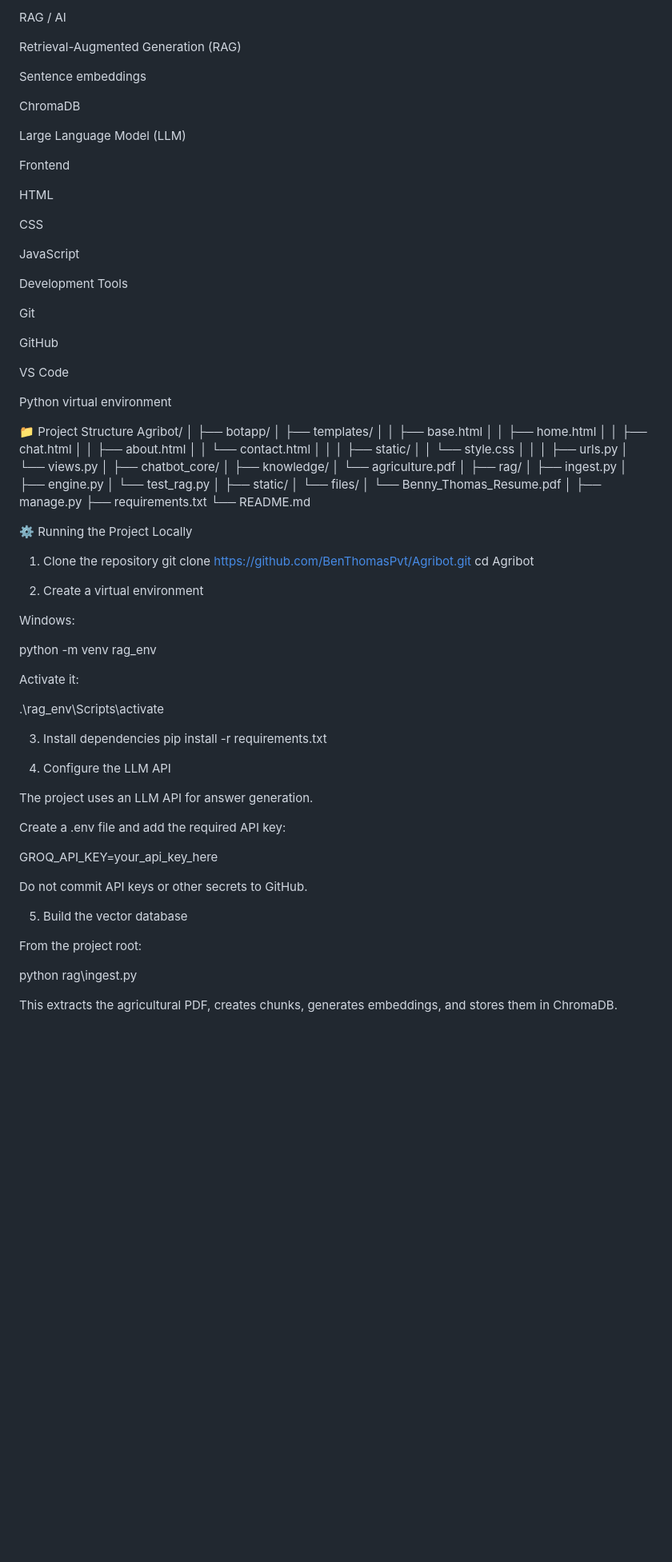
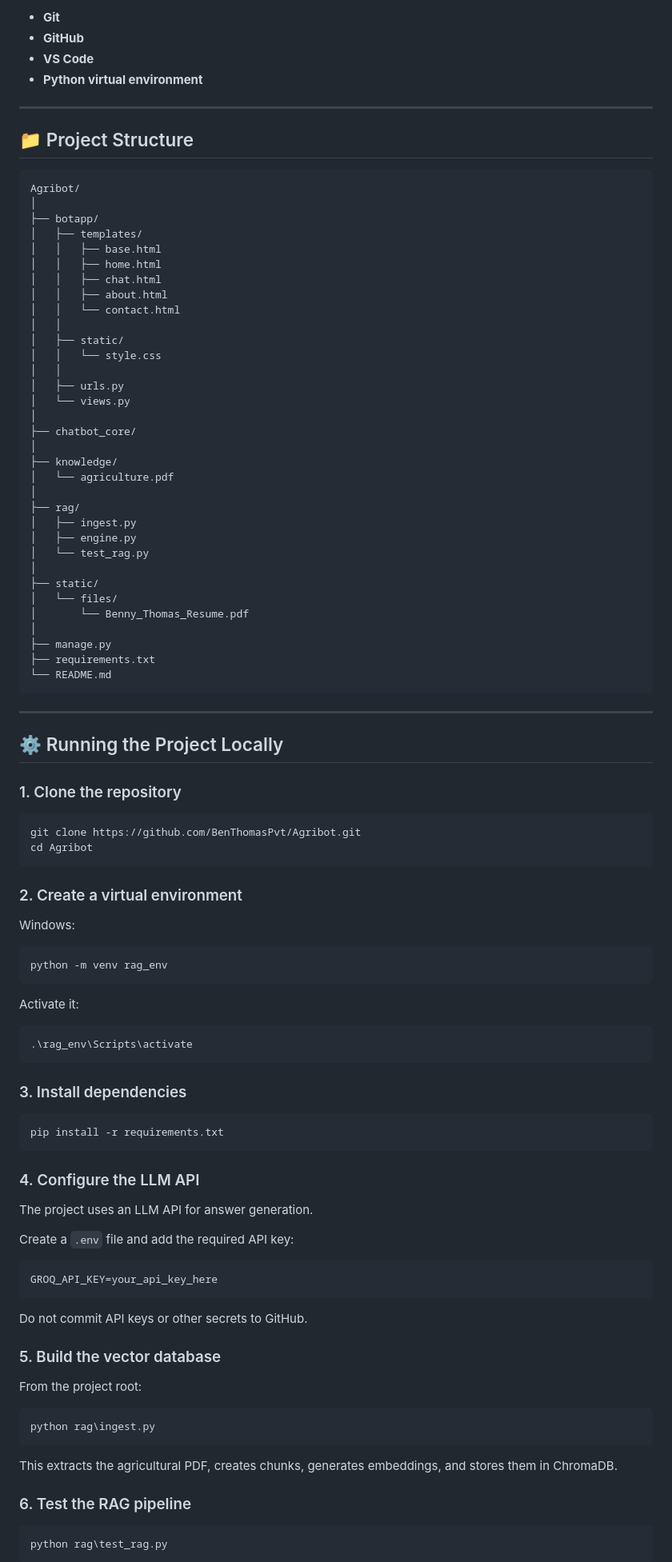
Before and after one commit to BenThomasPvt/Agribot, a Markdown page: README.md, the part around one of its changes. Shown at 80% size. Drawn GitHub-style; blank space fills up the shorter version.

````diff
--- a/README.md
+++ b/README.md
@@ -160,33 +189,14 @@ Django
 
-RAG / AI
+ - **Git**
+- **GitHub**
+- **VS Code**
+- **Python virtual environment**
 
-Retrieval-Augmented Generation (RAG)
+---
 
-Sentence embeddings
+ ## 📁 Project Structure
 
-ChromaDB
-
-Large Language Model (LLM)
-
-Frontend
-
-HTML
-
-CSS
-
-JavaScript
-
-Development Tools
-
-Git
-
-GitHub
-
-VS Code
-
-Python virtual environment
-
-📁 Project Structure
+```
 Agribot/
 │
 ├── botapp/
@@ -220,43 +230,64 @@ Agribot/
 ├── manage.py
 ├── requirements.txt
 └── README.md
+```
 
-⚙️ Running the Project Locally
-1. Clone the repository
+---
+
+ ## ⚙️ Running the Project Locally
+
+ ### 1\. Clone the repository
+
+```
 git clone https://github.com/BenThomasPvt/Agribot.git
 cd Agribot
+```
 
-2. Create a virtual environment
+ ### 2\. Create a virtual environment
 
-Windows:
+ Windows:
 
+```
 python -m venv rag_env
+```
 
+ Activate it:
 
-Activate it:
+```
+.\rag_env\Scripts\activate
+```
 
-.\rag_env\Scripts\activate
+ ### 3\. Install dependencies
 
-3. Install dependencies
+```
 pip install -r requirements.txt
+```
 
-4. Configure the LLM API
+ ### 4\. Configure the LLM API
 
-The project uses an LLM API for answer generation.
+ The project uses an LLM API for answer generation.
 
-Create a .env file and add the required API key:
+ Create a `.env` file and add the required API key:
 
+```
 GROQ_API_KEY=your_api_key_here
+```
 
+ Do not commit API keys or other secrets to GitHub.
 
-Do not commit API keys or other secrets to GitHub.
+ ### 5\. Build the vector database
 
-5. Build the vector database
+ From the project root:
 
-From the project root:
+```
+python rag\ingest.py
+```
 
-python rag\ingest.py
+ This extracts the agricultural PDF, creates chunks, generates embeddings, and stores them in ChromaDB.
 
+ ### 6\. Test the RAG pipeline
 
-This extracts the agricultural PDF, creates chunks, generates embeddings, and stores them in ChromaDB.
+```
+python rag\test_rag.py
+```
 
````
Also changed, not shown: other parts of README.md (+140 -111 lines).
